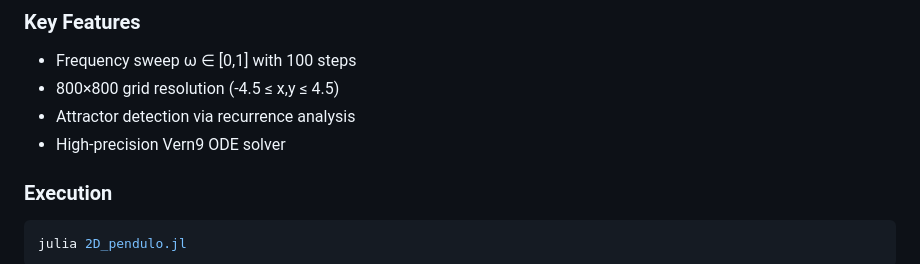
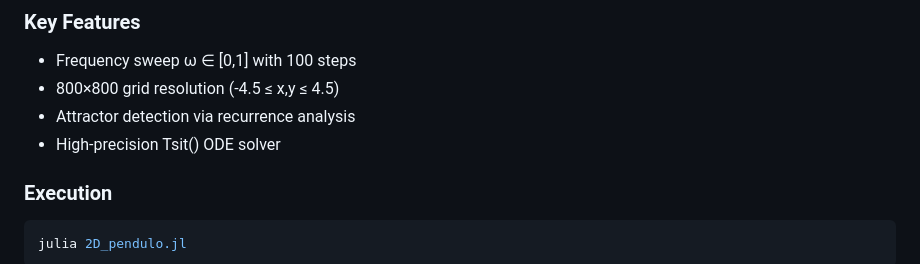
Before and after one commit to MauricioRibeiroTech/Analytica, a Markdown page: README.md, the part around the change. Rendered like a GitHub page.

````diff
--- a/README.md
+++ b/README.md
@@ -35,7 +35,7 @@ end
 - Frequency sweep ω ∈ [0,1] with 100 steps
 - 800×800 grid resolution (-4.5 ≤ x,y ≤ 4.5)
 - Attractor detection via recurrence analysis
-- High-precision Vern9 ODE solver
+- High-precision Tsit() ODE solver
 
 ### Execution
 ```bash
````
